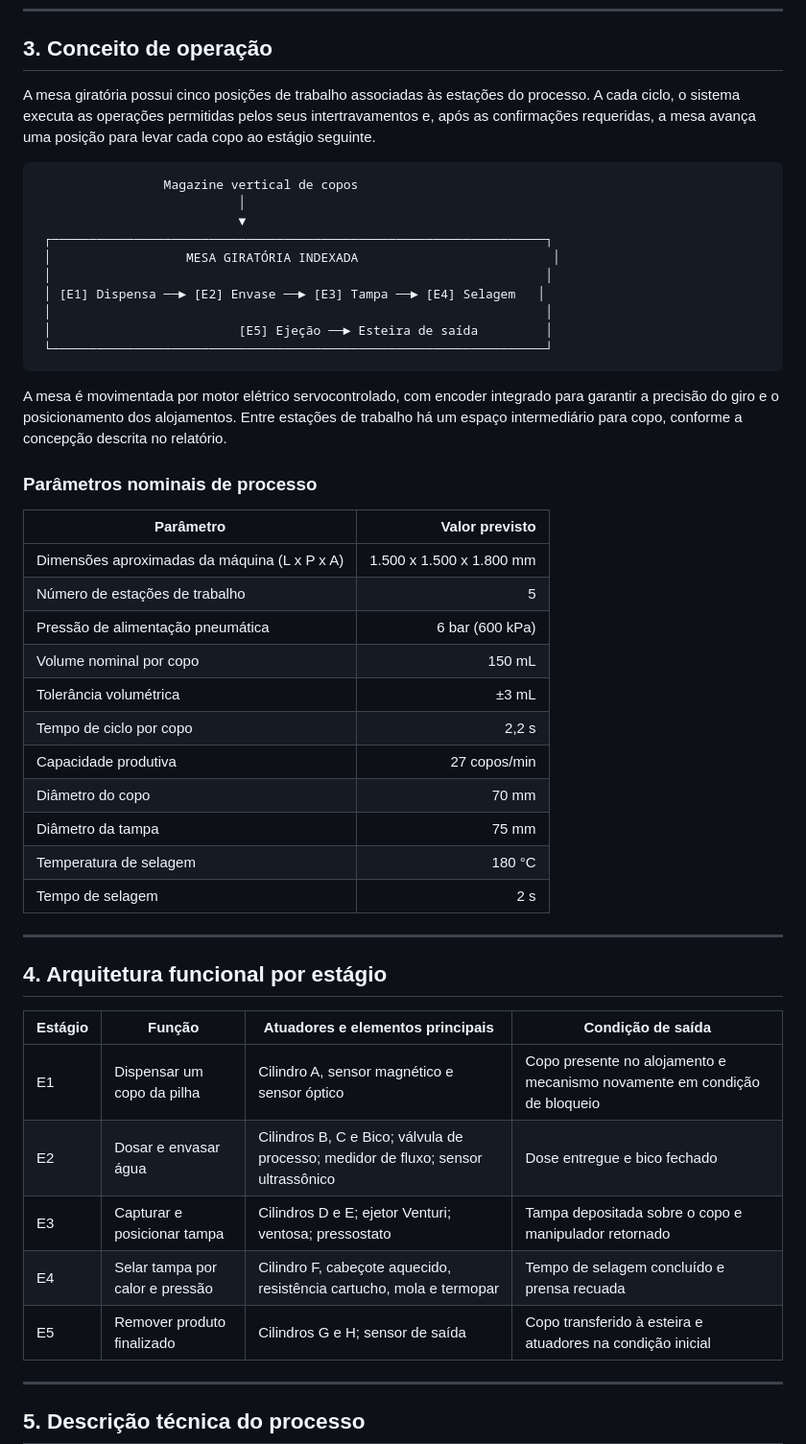
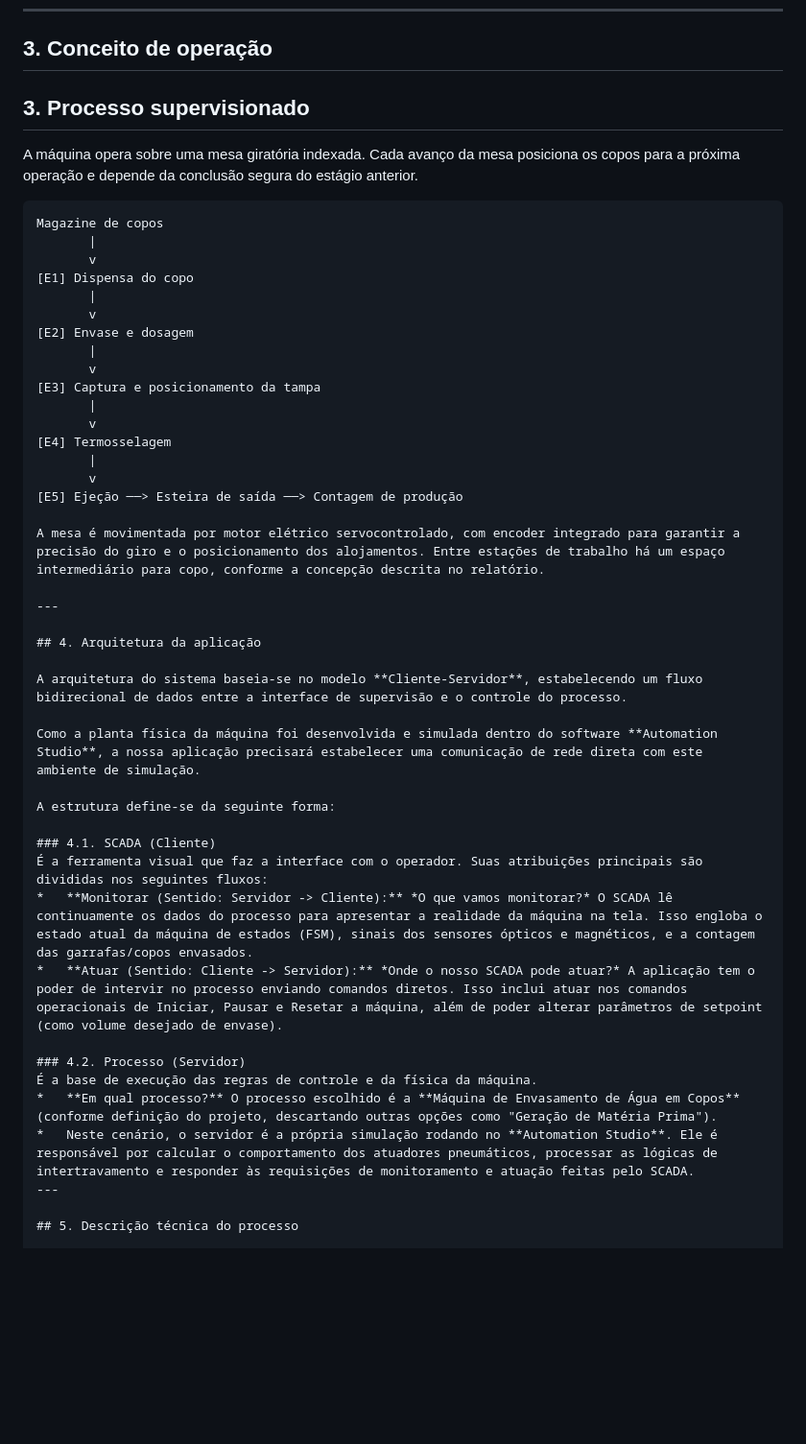
Before and after one commit to poggerssLL/Automatica---Grupo-2, a Markdown page: rascunho/README.md, the part around the change. Shown at 96% size. Drawn GitHub-style; blank space fills up the shorter version.

````diff
--- a/rascunho/README.md
+++ b/rascunho/README.md
@@ -23,51 +23,49 @@ O sistema deve permitir que o operador compreenda, em tempo de execução:
 
 ## 3. Conceito de operação
 
-A mesa giratória possui cinco posições de trabalho associadas às estações do processo. A cada ciclo, o sistema executa as operações permitidas pelos seus intertravamentos e, após as confirmações requeridas, a mesa avança uma posição para levar cada copo ao estágio seguinte.
+## 3. Processo supervisionado
+
+A máquina opera sobre uma mesa giratória indexada. Cada avanço da mesa posiciona os copos para a próxima operação e depende da conclusão segura do estágio anterior.
 
 ```text
-                 Magazine vertical de copos
-                           │
-                           ▼
- ┌──────────────────────────────────────────────────────────────────┐
- │                  MESA GIRATÓRIA INDEXADA                          │
- │                                                                  │
- │ [E1] Dispensa ──► [E2] Envase ──► [E3] Tampa ──► [E4] Selagem   │
- │                                                                  │
- │                         [E5] Ejeção ──► Esteira de saída         │
- └──────────────────────────────────────────────────────────────────┘
-```
+Magazine de copos
+       |
+       v
+[E1] Dispensa do copo
+       |
+       v
+[E2] Envase e dosagem
+       |
+       v
+[E3] Captura e posicionamento da tampa
+       |
+       v
+[E4] Termosselagem
+       |
+       v
+[E5] Ejeção ──> Esteira de saída ──> Contagem de produção
 
 A mesa é movimentada por motor elétrico servocontrolado, com encoder integrado para garantir a precisão do giro e o posicionamento dos alojamentos. Entre estações de trabalho há um espaço intermediário para copo, conforme a concepção descrita no relatório.
 
-### Parâmetros nominais de processo
-
-| Parâmetro | Valor previsto |
-| --- | ---: |
-| Dimensões aproximadas da máquina (L x P x A) | 1.500 x 1.500 x 1.800 mm |
-| Número de estações de trabalho | 5 |
-| Pressão de alimentação pneumática | 6 bar (600 kPa) |
-| Volume nominal por copo | 150 mL |
-| Tolerância volumétrica | ±3 mL |
-| Tempo de ciclo por copo | 2,2 s |
-| Capacidade produtiva | 27 copos/min |
-| Diâmetro do copo | 70 mm |
-| Diâmetro da tampa | 75 mm |
-| Temperatura de selagem | 180 °C |
-| Tempo de selagem | 2 s |
-
 ---
 
-## 4. Arquitetura funcional por estágio
+## 4. Arquitetura da aplicação
 
-| Estágio | Função | Atuadores e elementos principais | Condição de saída |
-| --- | --- | --- | --- |
-| E1 | Dispensar um copo da pilha | Cilindro A, sensor magnético e sensor óptico | Copo presente no alojamento e mecanismo novamente em condição de bloqueio |
-| E2 | Dosar e envasar água | Cilindros B, C e Bico; válvula de processo; medidor de fluxo; sensor ultrassônico | Dose entregue e bico fechado |
-| E3 | Capturar e posicionar tampa | Cilindros D e E; ejetor Venturi; ventosa; pressostato | Tampa depositada sobre o copo e manipulador retornado |
-| E4 | Selar tampa por calor e pressão | Cilindro F, cabeçote aquecido, resistência cartucho, mola e termopar | Tempo de selagem concluído e prensa recuada |
-| E5 | Remover produto finalizado | Cilindros G e H; sensor de saída | Copo transferido à esteira e atuadores na condição inicial |
+A arquitetura do sistema baseia-se no modelo **Cliente-Servidor**, estabelecendo um fluxo bidirecional de dados entre a interface de supervisão e o controle do processo.
 
+Como a planta física da máquina foi desenvolvida e simulada dentro do software **Automation Studio**, a nossa aplicação precisará estabelecer uma comunicação de rede direta com este ambiente de simulação.
+
+A estrutura define-se da seguinte forma:
+
+### 4.1. SCADA (Cliente)
+É a ferramenta visual que faz a interface com o operador. Suas atribuições principais são divididas nos seguintes fluxos:
+*   **Monitorar (Sentido: Servidor -> Cliente):** *O que vamos monitorar?* O SCADA lê continuamente os dados do processo para apresentar a realidade da máquina na tela. Isso engloba o estado atual da máquina de estados (FSM), sinais dos sensores ópticos e magnéticos, e a contagem das garrafas/copos envasados.
+*   **Atuar (Sentido: Cliente -> Servidor):** *Onde o nosso SCADA pode atuar?* A aplicação tem o poder de intervir no processo enviando comandos diretos. Isso inclui atuar nos comandos operacionais de Iniciar, Pausar e Resetar a máquina, além de poder alterar parâmetros de setpoint (como volume desejado de envase).
+
+### 4.2. Processo (Servidor)
+É a base de execução das regras de controle e da física da máquina.
+*   **Em qual processo?** O processo escolhido é a **Máquina de Envasamento de Água em Copos** (conforme definição do projeto, descartando outras opções como "Geração de Matéria Prima").
+*   Neste cenário, o servidor é a própria simulação rodando no **Automation Studio**. Ele é responsável por calcular o comportamento dos atuadores pneumáticos, processar as lógicas de intertravamento e responder às requisições de monitoramento e atuação feitas pelo SCADA.
 ---
 
 ## 5. Descrição técnica do processo
````
